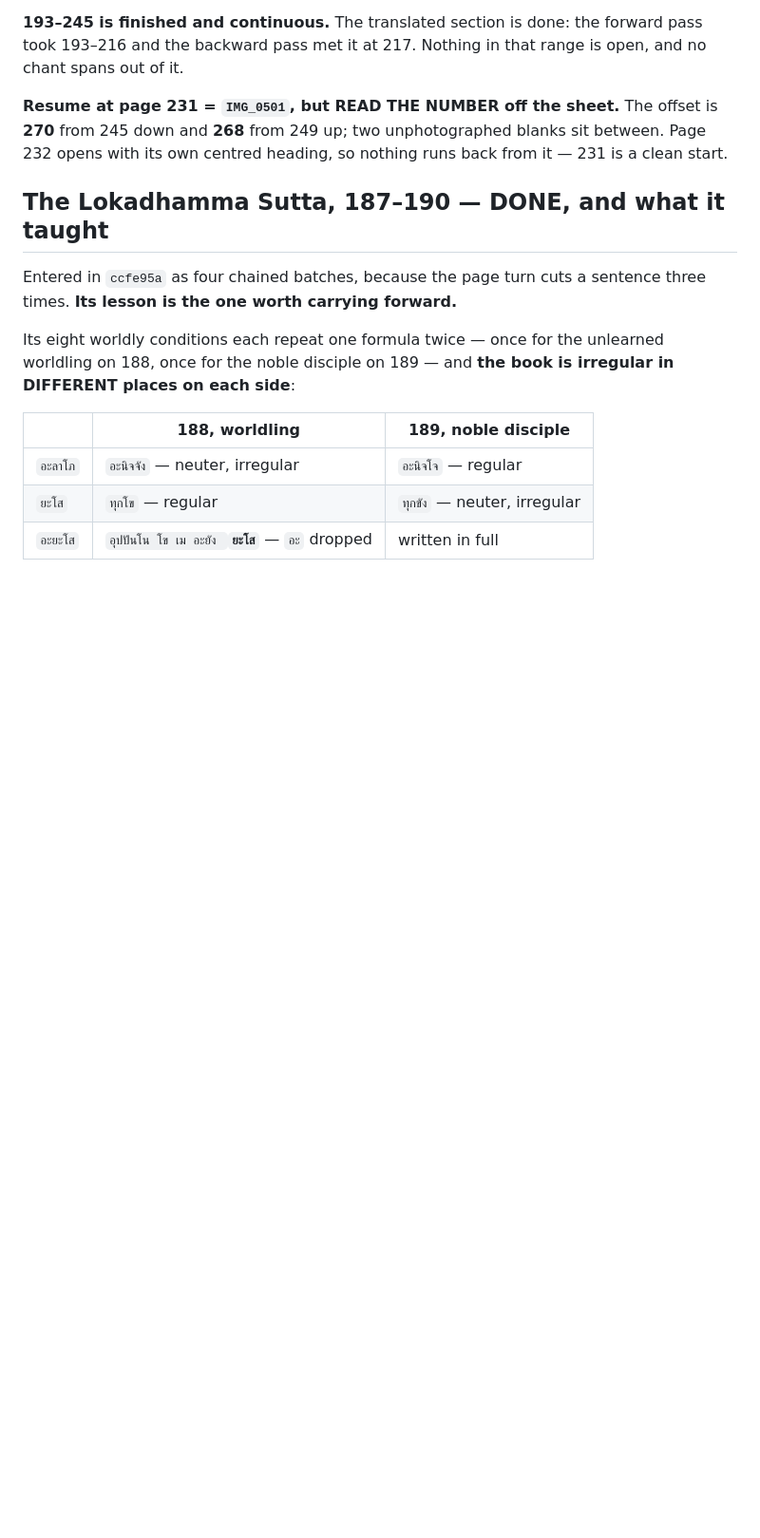
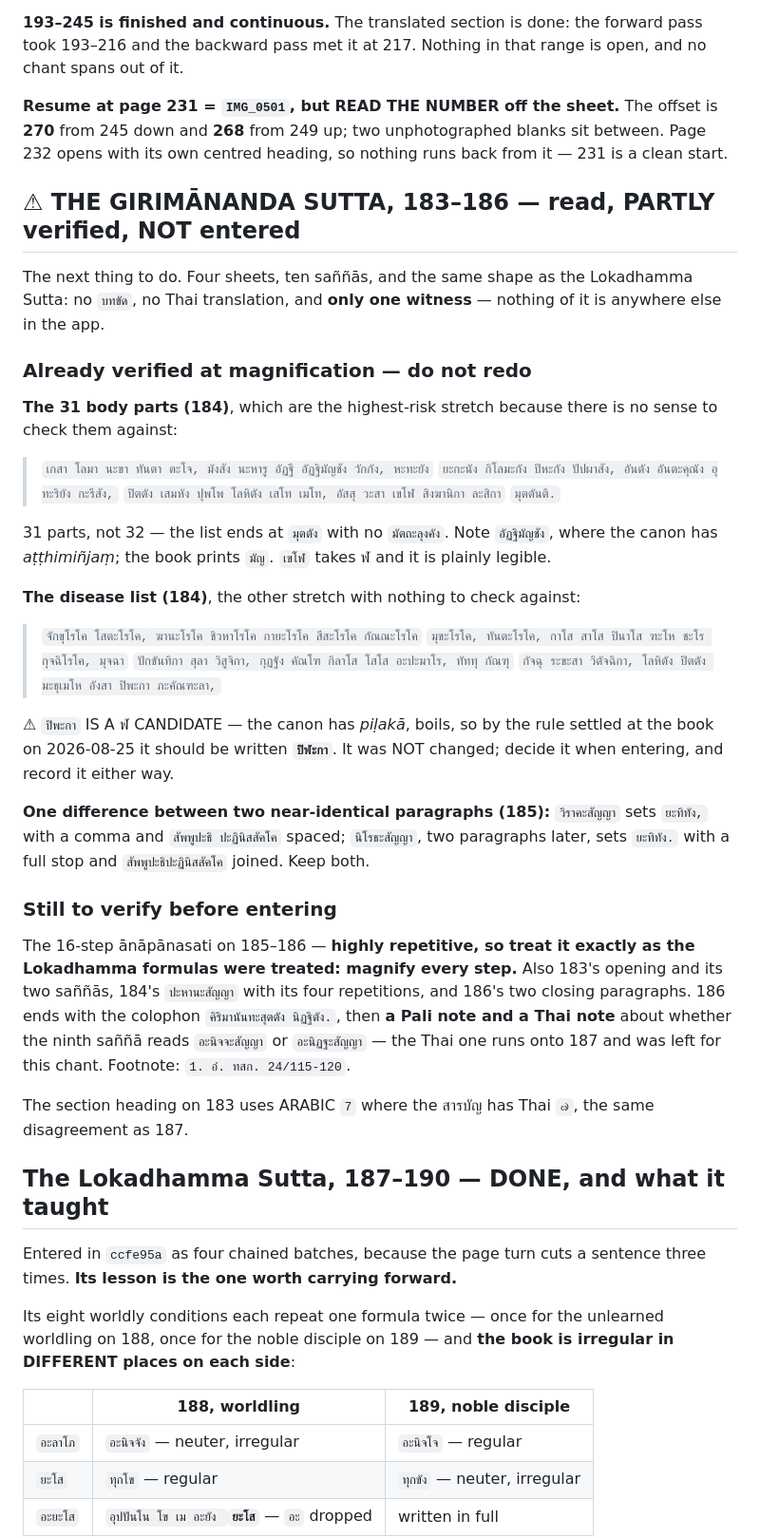
Before and after one commit to joshuablakemorekay/thaibridge-ai, a Markdown page: docs/chanting-book-next-session.md, the part around the change. Shown at 95% size. GitHub-like rendering; blank space fills up the shorter version.

Commit message:
docs(chanting): bank the Girimananda Sutta's two riskiest lists
Read all four sheets of 183-186 and verified at magnification the two
stretches with nothing to check them against: the 31 body parts and
the disease list. Both are written out in full in the doc so they do
not have to be re-derived.

Findings: the body-part list is 31, not 32 — it ends at มุตตัง with no
มัตถะลุงคัง; อัฏฐิมัญชัง where the canon has aṭṭhimiñjaṃ; and ปิพะกา
is a ฬ CANDIDATE, since the canon has piḷakā, left unchanged for a
decision when entering.

Also caught a difference between two near-identical paragraphs on 185:
วิราคะสัญญา sets ยะทิทัง, and สัพพูปะธิ ปะฏินิสสัคโค spaced where
นิโรธะสัญญา sets ยะทิทัง. and joins them.

Says what still needs magnifying — chiefly the 16-step anapanasati,
which is repetitive and therefore exactly the kind the Lokadhamma
Sutta proved must not be pattern-filled.

```diff
--- a/docs/chanting-book-next-session.md
+++ b/docs/chanting-book-next-session.md
@@ -1830,6 +1830,55 @@ offset is **270** from 245 down and **268** from 249 up; two unphotographed
 blanks sit between. Page 232 opens with its own centred heading, so nothing
 runs back from it — 231 is a clean start.
 
+## ⚠ THE GIRIMĀNANDA SUTTA, 183–186 — read, PARTLY verified, NOT entered
+
+The next thing to do. Four sheets, ten saññās, and the same shape as the
+Lokadhamma Sutta: no `บทขัด`, no Thai translation, and **only one witness** —
+nothing of it is anywhere else in the app.
+
+### Already verified at magnification — do not redo
+
+**The 31 body parts (184)**, which are the highest-risk stretch because there
+is no sense to check them against:
+
+> `เกสา โลมา นะขา ทันตา ตะโจ, มังสัง นะหารู อัฏฐี อัฏฐิมัญชัง วักกัง, หะทะยัง`
+> `ยะกะนัง กิโลมะกัง ปิหะกัง ปัปผาสัง, อันตัง อันตะคุณัง อุทะริยัง กะรีสัง,`
+> `ปิตตัง เสมหัง ปุพโพ โลหิตัง เสโท เมโท, อัสสุ วะสา เขโฬ สิงฆานิกา ละสิกา`
+> `มุตตันติ.`
+
+31 parts, not 32 — the list ends at `มุตตัง` with no `มัตถะลุงคัง`. Note
+`อัฏฐิมัญชัง`, where the canon has *aṭṭhimiñjaṃ*; the book prints `มัญ`.
+`เขโฬ` takes ฬ and it is plainly legible.
+
+**The disease list (184)**, the other stretch with nothing to check against:
+
+> `จักขุโรโค โสตะโรโค, ฆานะโรโค ชิวหาโรโค กายะโรโค สีสะโรโค กัณณะโรโค`
+> `มุขะโรโค, ทันตะโรโค, กาโส สาโส ปินาโส ฑะโห ชะโร กุจฉิโรโค, มุจฉา`
+> `ปักขันทิกา สุลา วิสูจิกา, กุฏฐัง คัณโฑ กิลาโส โสโส อะปะมาโร, ทัททุ กัณฑุ`
+> `กัจฉุ ระขะสา วิตัจฉิกา, โลหิตัง ปิตตัง มะธุเมโห อังสา ปิพะกา ภะคัณฑะลา,`
+
+⚠ `ปิพะกา` IS A ฬ CANDIDATE — the canon has *piḷakā*, boils, so by the rule
+settled at the book on 2026-08-25 it should be written **`ปิฬะกา`**. It was
+NOT changed; decide it when entering, and record it either way.
+
+**One difference between two near-identical paragraphs (185):** `วิราคะสัญญา`
+sets `ยะทิทัง,` with a comma and `สัพพูปะธิ ปะฏินิสสัคโค` spaced;
+`นิโรธะสัญญา`, two paragraphs later, sets `ยะทิทัง.` with a full stop and
+`สัพพูปะธิปะฏินิสสัคโค` joined. Keep both.
+
+### Still to verify before entering
+
+The 16-step ānāpānasati on 185–186 — **highly repetitive, so treat it exactly
+as the Lokadhamma formulas were treated: magnify every step.** Also 183's
+opening and its two saññās, 184's `ปะหานะสัญญา` with its four repetitions, and
+186's two closing paragraphs. 186 ends with the colophon
+`คิริมานันทะสุตตัง นิฏฐิตัง.`, then **a Pali note and a Thai note** about
+whether the ninth saññā reads `อะนิจจะสัญญา` or `อะนิฏฐะสัญญา` — the Thai one
+runs onto 187 and was left for this chant. Footnote: `1. อํ. ทสก. 24/115-120`.
+
+The section heading on 183 uses ARABIC `7` where the สารบัญ has Thai `๗`, the
+same disagreement as 187.
+
 ## The Lokadhamma Sutta, 187–190 — DONE, and what it taught
 
 Entered in `ccfe95a` as four chained batches, because the page turn cuts a
```
